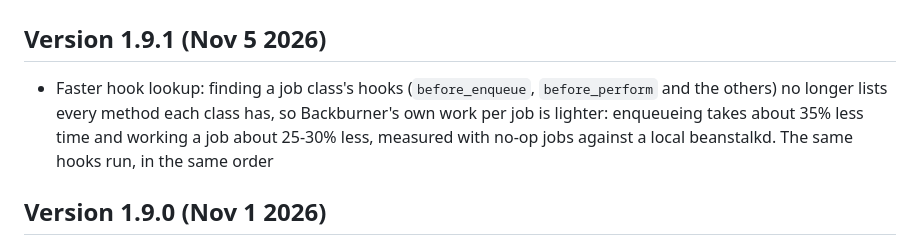
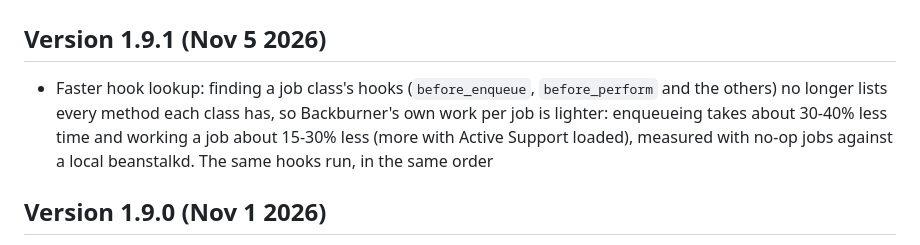
Before and after one commit to nesquena/backburner, a Markdown page: CHANGELOG.md, the part around the change. Rendered like a GitHub page.

Commit message:
CHANGELOG: give the measured range for the hook lookup speedup
Co-Authored-By: Claude Opus 5.5 <noreply@anthropic.com>
Claude-Session: https://claude.ai/code/session_01DCpeuxhYEgymbSMcsBXyZd

```diff
--- a/CHANGELOG.md
+++ b/CHANGELOG.md
@@ -2,7 +2,7 @@
 
 ## Version 1.9.1 (Nov 5 2026)
 
-* Faster hook lookup: finding a job class's hooks (`before_enqueue`, `before_perform` and the others) no longer lists every method each class has, so Backburner's own work per job is lighter: enqueueing takes about 35% less time and working a job about 25-30% less, measured with no-op jobs against a local beanstalkd. The same hooks run, in the same order
+* Faster hook lookup: finding a job class's hooks (`before_enqueue`, `before_perform` and the others) no longer lists every method each class has, so Backburner's own work per job is lighter: enqueueing takes about 30-40% less time and working a job about 15-30% less (more with Active Support loaded), measured with no-op jobs against a local beanstalkd. The same hooks run, in the same order
 
 ## Version 1.9.0 (Nov 1 2026)
 
```
